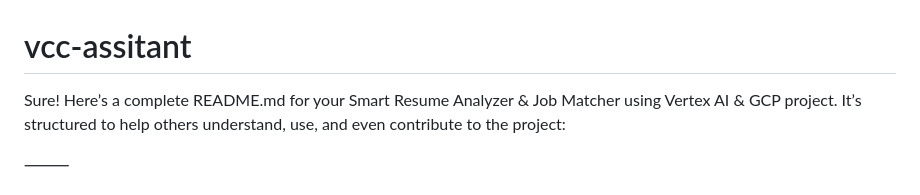
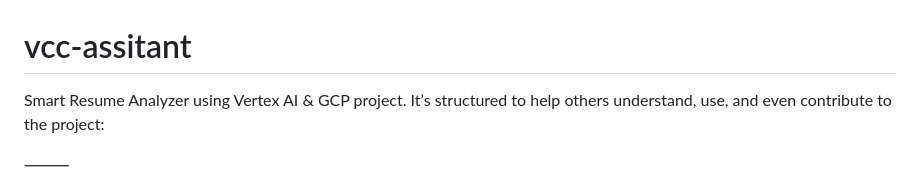
Before and after one commit to gokulr-git/vcc-assitant, a Markdown page: README.md, the part around the change. Drawn GitHub-style.

```diff
--- a/README.md
+++ b/README.md
@@ -1,5 +1,5 @@
 # vcc-assitant
-Sure! Here’s a complete README.md for your Smart Resume Analyzer & Job Matcher using Vertex AI & GCP project. It’s structured to help others understand, use, and even contribute to the project:
+ Smart Resume Analyzer using Vertex AI & GCP project. It’s structured to help others understand, use, and even contribute to the project:
 
 ⸻
 
```
